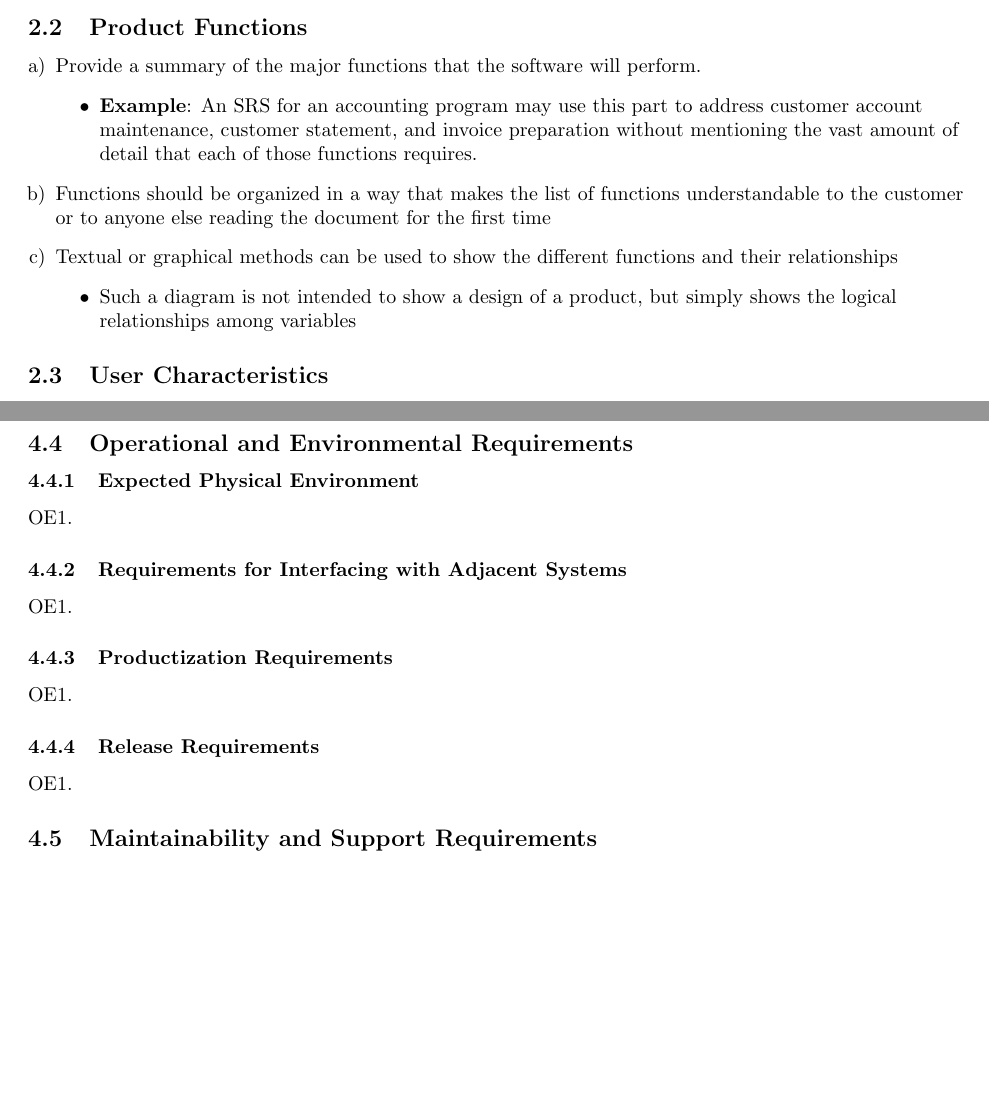
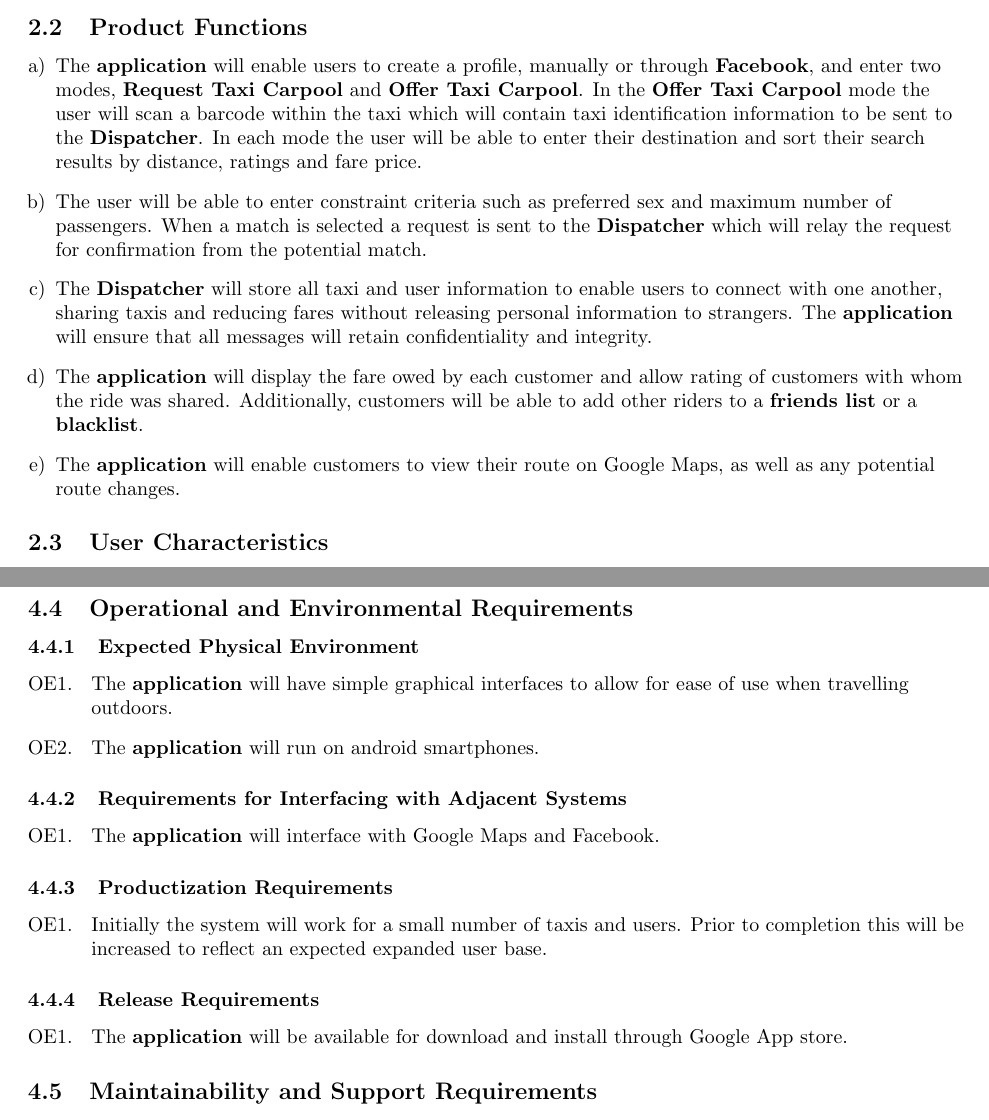
Before and after one commit to mistryrn/taxi-app, a LaTeX document (docs/requirements.tex): two parts of pages 5 and 8 of 10, joined at a grey line, cut so that both start at the same text, the shorter picture padded with empty space. Compiled offline with pdfLaTeX.

Commit message:
Update requirements.tex

```diff
--- a/docs/requirements.tex
+++ b/docs/requirements.tex
@@ -148,15 +148,15 @@ This section of the SRS should describe the general factors that affect the prod
 \label{sub:product_functions}
 % Begin SubSection
 \begin{enumerate}[a)]
-	\item Provide a summary of the major functions that the software will perform.
-	\begin{itemize}
-		\item \textbf{Example}: An SRS for an accounting program may use this part to address customer account maintenance, customer statement, and invoice preparation without mentioning the vast amount of detail that each of those functions requires.
-	\end{itemize}
-	\item Functions should be organized in a way that makes the list of functions understandable to the customer or to anyone else reading the document for the first time
-	\item Textual or graphical methods can be used to show the different functions and their relationships
-	\begin{itemize}
-		\item Such a diagram is not intended to show a design of a product, but simply shows the logical relationships among variables
-	\end{itemize}
+\item The \textbf{application} will enable users to create a profile, manually or through \textbf{Facebook}, and enter two modes, \textbf{Request Taxi Carpool} and \textbf{Offer Taxi Carpool}. In the \textbf{Offer Taxi Carpool} mode the user will scan a barcode within the taxi which will contain taxi identification information to be sent to the \textbf{Dispatcher}. In each mode the user will be able to enter their destination and sort their search results by distance, ratings and fare price.
+
+	\item The user will be able to enter constraint criteria such as preferred sex and maximum number of passengers. When a match is selected a request is sent to the \textbf{Dispatcher} which will relay the request for confirmation from the potential match.
+
+	\item The \textbf{Dispatcher} will store all taxi and user information to enable users to connect with one another, sharing taxis and reducing fares without releasing personal information to strangers. The \textbf{application} will ensure that all messages will retain confidentiality and integrity.
+
+	\item The \textbf{application} will display the fare owed by each customer and allow rating of customers with whom the ride was shared. Additionally, customers will be able to add other riders to a \textbf{friends list} or a \textbf{blacklist}.
+
+	\item The \textbf{application} will enable customers to view their route on Google Maps, as well as any potential route changes.
 \end{enumerate}
 % End SubSection
 
@@ -219,2 +219 @@ For example, if you wish to organization by business events:
 			\begin{enumerate}
-				\item Requirement
@@ -434,7 +437,8 @@ For example, if you wish to organization by business events:
 \label{ssub:expected_physical_environment}
 % Begin SubSubSection
 \begin{enumerate}[{OE}1. ]
-	\item
+	\item The \textbf{application} will have simple graphical interfaces to allow for ease of use when travelling outdoors.
+	\item The \textbf{application} will run on android smartphones.
 \end{enumerate}
 % End SubSubSection
 
@@ -442,7 +446,7 @@ For example, if you wish to organization by business events:
 \label{ssub:requirements_for_interfacing_with_adjacent_systems}
 % Begin SubSubSection
 \begin{enumerate}[{OE}1. ]
-	\item
+	\item The \textbf{application} will interface with Google Maps and Facebook.
 \end{enumerate}
 % End SubSubSection
 
@@ -450,7 +454,7 @@ For example, if you wish to organization by business events:
 \label{ssub:productization_requirements}
 % Begin SubSubSection
 \begin{enumerate}[{OE}1. ]
-	\item
+	\item Initially the system will work for a small number of taxis and users. Prior to completion this will be increased to reflect an expected expanded user base.
 \end{enumerate}
 % End SubSubSection
 
@@ -458,7 +462,7 @@ For example, if you wish to organization by business events:
 \label{ssub:release_requirements}
 % Begin SubSubSection
 \begin{enumerate}[{OE}1. ]
-	\item
+	\item The \textbf{application} will be available for download and install through Google App store.
 \end{enumerate}
 % End SubSubSection
 
```
Also changed, not shown: docs/requirements.tex (30 more changed lines).
